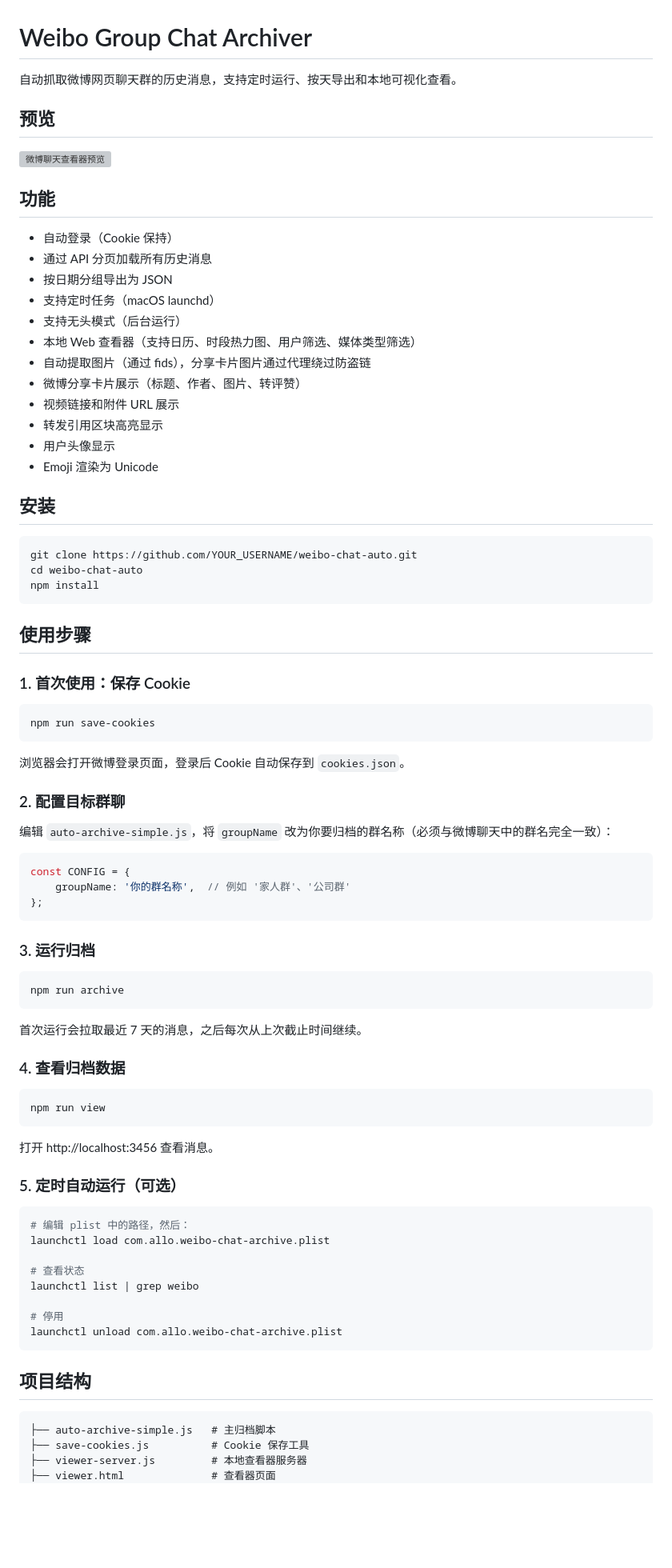
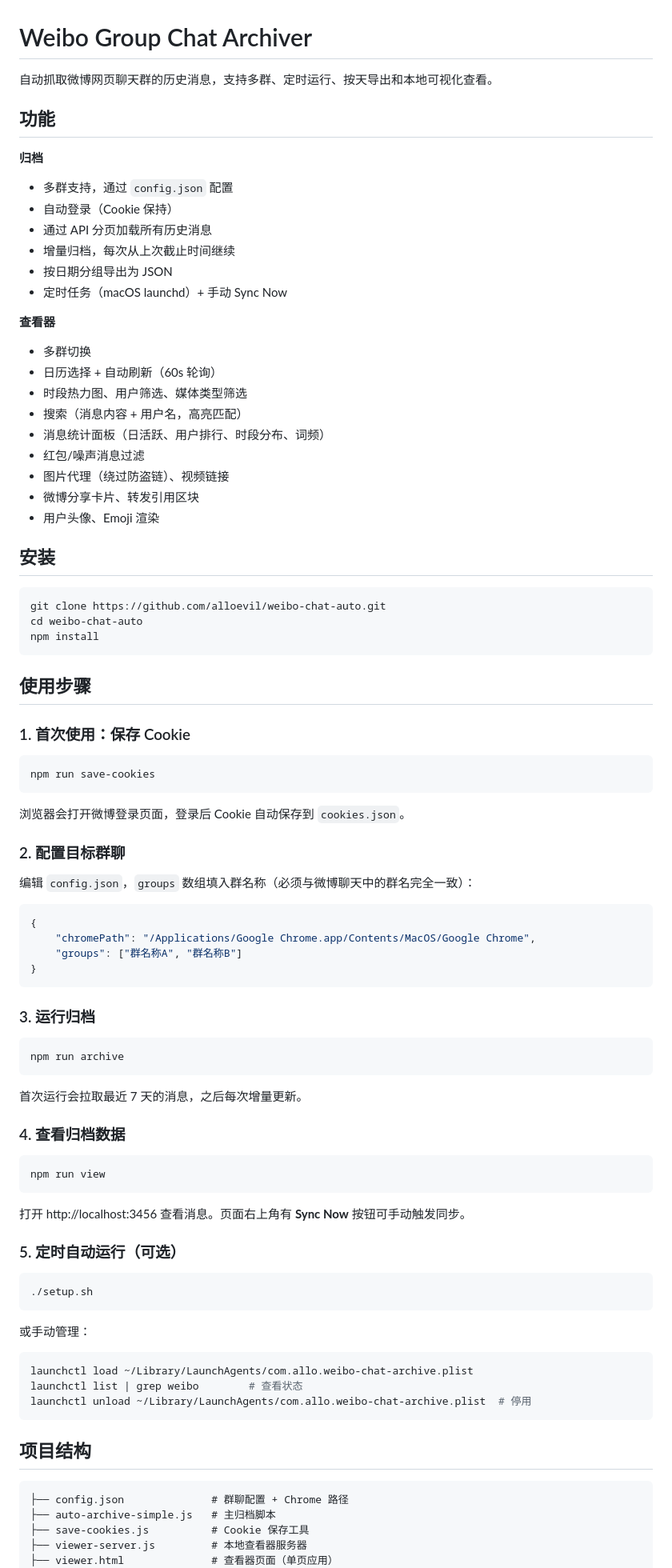
Before and after one commit to alloevil/weibo-chat-auto, a Markdown page: README.md, the part around one of its changes. Shown at 80% size. GitHub-like rendering; blank space fills up the shorter version; grey boxes are pictures that could not be loaded.

Commit message:
Update README for multi-group architecture and new features
Co-Authored-By: Claude Opus 4.7 <noreply@anthropic.com>

````diff
--- a/README.md
+++ b/README.md
@@ -1,30 +1,32 @@
 # Weibo Group Chat Archiver
 
-自动抓取微博网页聊天群的历史消息，支持定时运行、按天导出和本地可视化查看。
-
-## 预览
-
-![微博聊天查看器预览](screenshot.png)
+自动抓取微博网页聊天群的历史消息，支持多群、定时运行、按天导出和本地可视化查看。
 
 ## 功能
 
+**归档**
+- 多群支持，通过 `config.json` 配置
 - 自动登录（Cookie 保持）
 - 通过 API 分页加载所有历史消息
+- 增量归档，每次从上次截止时间继续
 - 按日期分组导出为 JSON
-- 支持定时任务（macOS launchd）
-- 支持无头模式（后台运行）
-- 本地 Web 查看器（支持日历、时段热力图、用户筛选、媒体类型筛选）
-- 自动提取图片（通过 fids），分享卡片图片通过代理绕过防盗链
-- 微博分享卡片展示（标题、作者、图片、转评赞）
-- 视频链接和附件 URL 展示
-- 转发引用区块高亮显示
-- 用户头像显示
-- Emoji 渲染为 Unicode
+- 定时任务（macOS launchd）+ 手动 Sync Now
+
+**查看器**
+- 多群切换
+- 日历选择 + 自动刷新（60s 轮询）
+- 时段热力图、用户筛选、媒体类型筛选
+- 搜索（消息内容 + 用户名，高亮匹配）
+- 消息统计面板（日活跃、用户排行、时段分布、词频）
+- 红包/噪声消息过滤
+- 图片代理（绕过防盗链）、视频链接
+- 微博分享卡片、转发引用区块
+- 用户头像、Emoji 渲染
 
 ## 安装
 
 ```bash
-git clone https://github.com/YOUR_USERNAME/weibo-chat-auto.git
+git clone https://github.com/alloevil/weibo-chat-auto.git
 cd weibo-chat-auto
 npm install
 ```
@@ -41,12 +43,13 @@ npm run save-cookies
 
 ### 2. 配置目标群聊
 
-编辑 `auto-archive-simple.js`，将 `groupName` 改为你要归档的群名称（必须与微博聊天中的群名完全一致）：
+编辑 `config.json`，`groups` 数组填入群名称（必须与微博聊天中的群名完全一致）：
 
-```javascript
-const CONFIG = {
-    groupName: '你的群名称',  // 例如 '家人群'、'公司群'
-};
+```json
+{
+    "chromePath": "/Applications/Google Chrome.app/Contents/MacOS/Google Chrome",
+    "groups": ["群名称A", "群名称B"]
+}
 ```
 
 ### 3. 运行归档
@@ -55,7 +58,7 @@ const CONFIG = {
 npm run archive
 ```
 
-首次运行会拉取最近 7 天的消息，之后每次从上次截止时间继续。
+首次运行会拉取最近 7 天的消息，之后每次增量更新。
 
 ### 4. 查看归档数据
 
@@ -63,26 +66,28 @@ npm run archive
 npm run view
 ```
 
-打开 http://localhost:3456 查看消息。
+打开 http://localhost:3456 查看消息。页面右上角有 **Sync Now** 按钮可手动触发同步。
 
 ### 5. 定时自动运行（可选）
 
 ```bash
-# 编辑 plist 中的路径，然后：
-launchctl load com.allo.weibo-chat-archive.plist
+./setup.sh
+```
 
-# 查看状态
-launchctl list | grep weibo
+或手动管理：
 
-# 停用
-launchctl unload com.allo.weibo-chat-archive.plist
+```bash
+launchctl load ~/Library/LaunchAgents/com.allo.weibo-chat-archive.plist
+launchctl list | grep weibo        # 查看状态
+launchctl unload ~/Library/LaunchAgents/com.allo.weibo-chat-archive.plist  # 停用
 ```
 
 ## 项目结构
 
 ```
+├── config.json              # 群聊配置 + Chrome 路径
 ├── auto-archive-simple.js   # 主归档脚本
 ├── save-cookies.js          # Cookie 保存工具
 ├── viewer-server.js         # 本地查看器服务器
-├── viewer.html              # 查看器页面
+├── viewer.html              # 查看器页面（单页应用）
 ├── cookies.json             # 登录凭据（不提交）
````
Also changed, not shown: other parts of README.md (+6 -19 lines).
